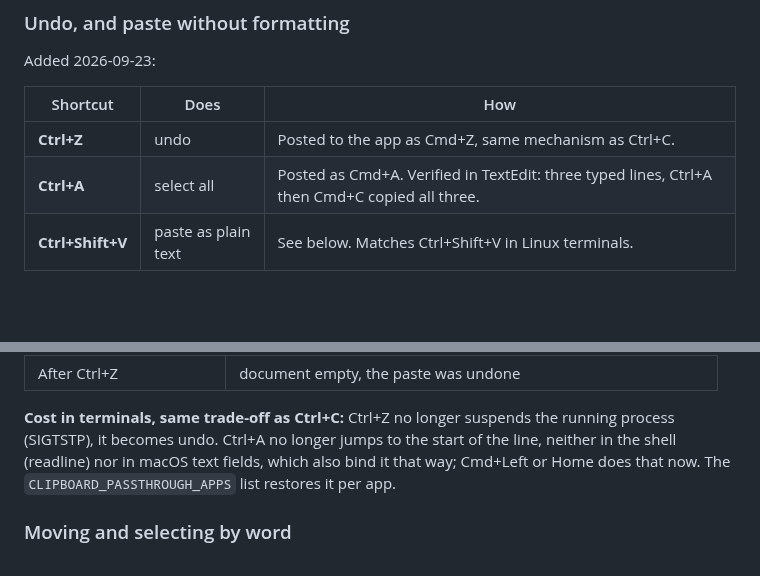
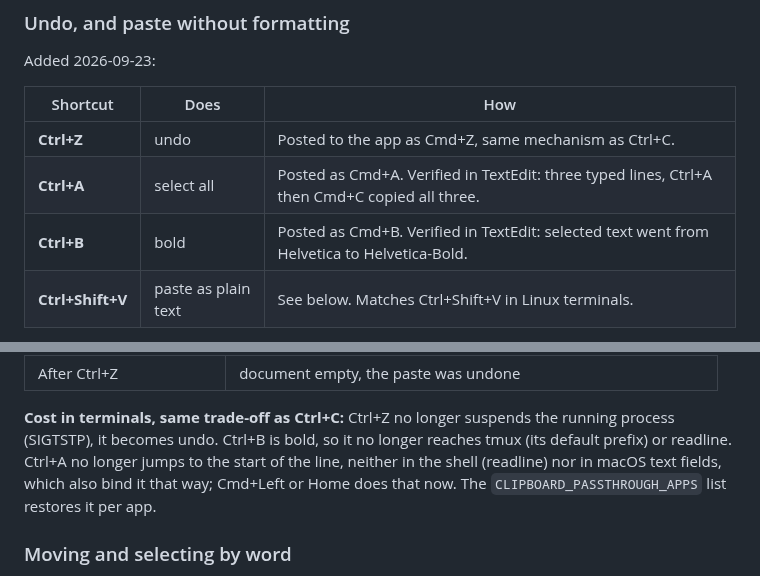
Before and after one commit to yupipi93/mac-muscle-memory, a Markdown page: docs/settings.md, 2 parts joined by grey strips. GitHub-like rendering; blank space fills up the shorter version.

```diff
--- a/docs/settings.md
+++ b/docs/settings.md
@@ -154,6 +154,7 @@ Added 2026-09-23:
 |----------|------|-----|
 | **Ctrl+Z** | undo | Posted to the app as Cmd+Z, same mechanism as Ctrl+C. |
 | **Ctrl+A** | select all | Posted as Cmd+A. Verified in TextEdit: three typed lines, Ctrl+A then Cmd+C copied all three. |
+| **Ctrl+B** | bold | Posted as Cmd+B. Verified in TextEdit: selected text went from Helvetica to Helvetica-Bold. |
 | **Ctrl+Shift+V** | paste as plain text | See below. Matches Ctrl+Shift+V in Linux terminals. |
 
 **macOS has no universal plain-paste shortcut.** Chrome and native apps use Cmd+Alt+Shift+V,
@@ -182,7 +183,7 @@ Verified in TextEdit with `NEGRITA` in Helvetica-Bold 30 on the clipboard:
 | After Ctrl+Z | document empty, the paste was undone |
 
 **Cost in terminals, same trade-off as Ctrl+C:** Ctrl+Z no longer suspends the running process
-(SIGTSTP), it becomes undo. Ctrl+A no longer jumps to the start of the line, neither in the
+(SIGTSTP), it becomes undo. Ctrl+B is bold, so it no longer reaches tmux (its default prefix) or readline. Ctrl+A no longer jumps to the start of the line, neither in the
 shell (readline) nor in macOS text fields, which also bind it that way; Cmd+Left or Home does
 that now. The `CLIPBOARD_PASSTHROUGH_APPS` list restores it per app.
 
```
Also changed, not shown: CHANGELOG.md (+7 -0 lines), README.md (+2 -1 lines), docs/images/shortcut-card.png, 2 other files.
